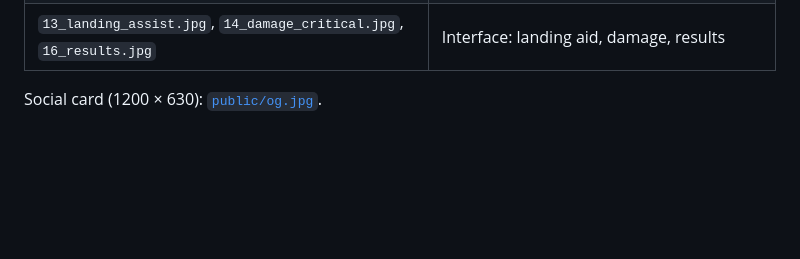
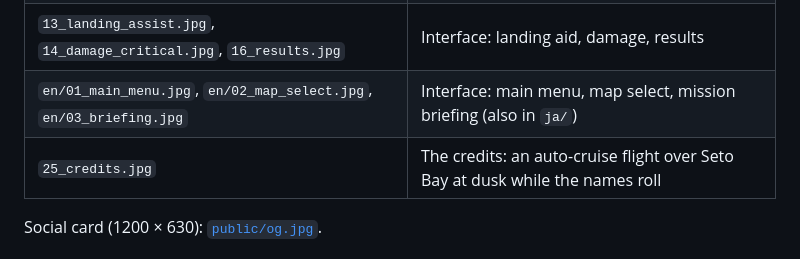
Before and after one commit to tenshojin/rotor-trails, a Markdown page: docs/press/README.md, the part around the change. Drawn GitHub-style; blank space fills up the shorter version.

Commit message:
文档：1.1 版的发布记录；媒体资料加制作人员名单和英文菜单的截图
Co-Authored-By: Claude <noreply@anthropic.com>

```diff
--- a/docs/press/README.md
+++ b/docs/press/README.md
@@ -69,6 +69,8 @@ All captured in the game, in a browser. Files are in [`docs/screenshots/`](../sc
 | `20_snow_fjord.jpg` | Snow in the fjord |
 | `22_canyon_wall.jpg`, `23_canyon_gorge.jpg`, `24_canyon_village.jpg` | The Grand Canyon: cliffs, the Inner Gorge, the South Rim village |
 | `13_landing_assist.jpg`, `14_damage_critical.jpg`, `16_results.jpg` | Interface: landing aid, damage, results |
+| `en/01_main_menu.jpg`, `en/02_map_select.jpg`, `en/03_briefing.jpg` | Interface: main menu, map select, mission briefing (also in `ja/`) |
+| `25_credits.jpg` | The credits: an auto-cruise flight over Seto Bay at dusk while the names roll |
 
 Social card (1200 × 630): [`public/og.jpg`](../../public/og.jpg).
 
```
Also changed, not shown: docs/progress.md (+1 -0 lines), docs/screenshots/25_credits.jpg (added).
